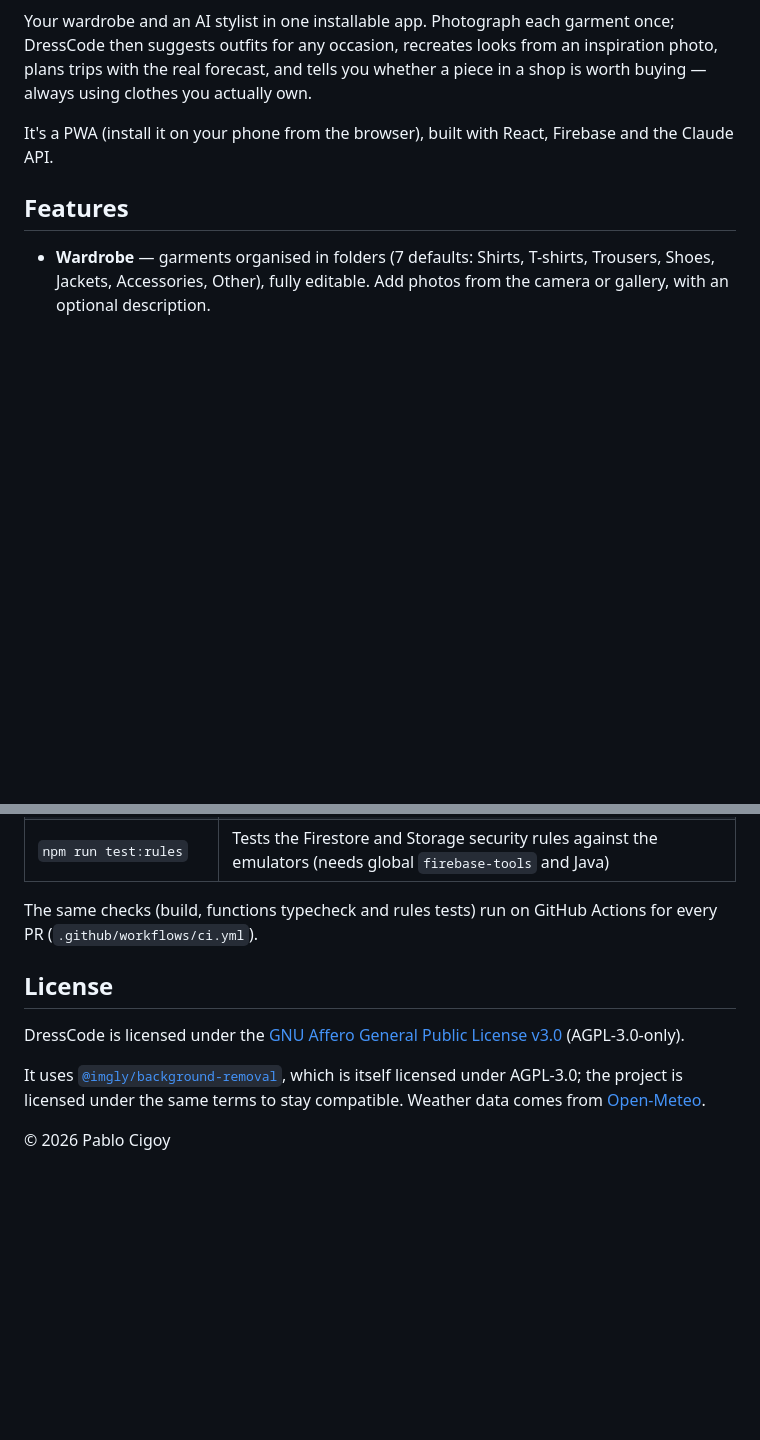
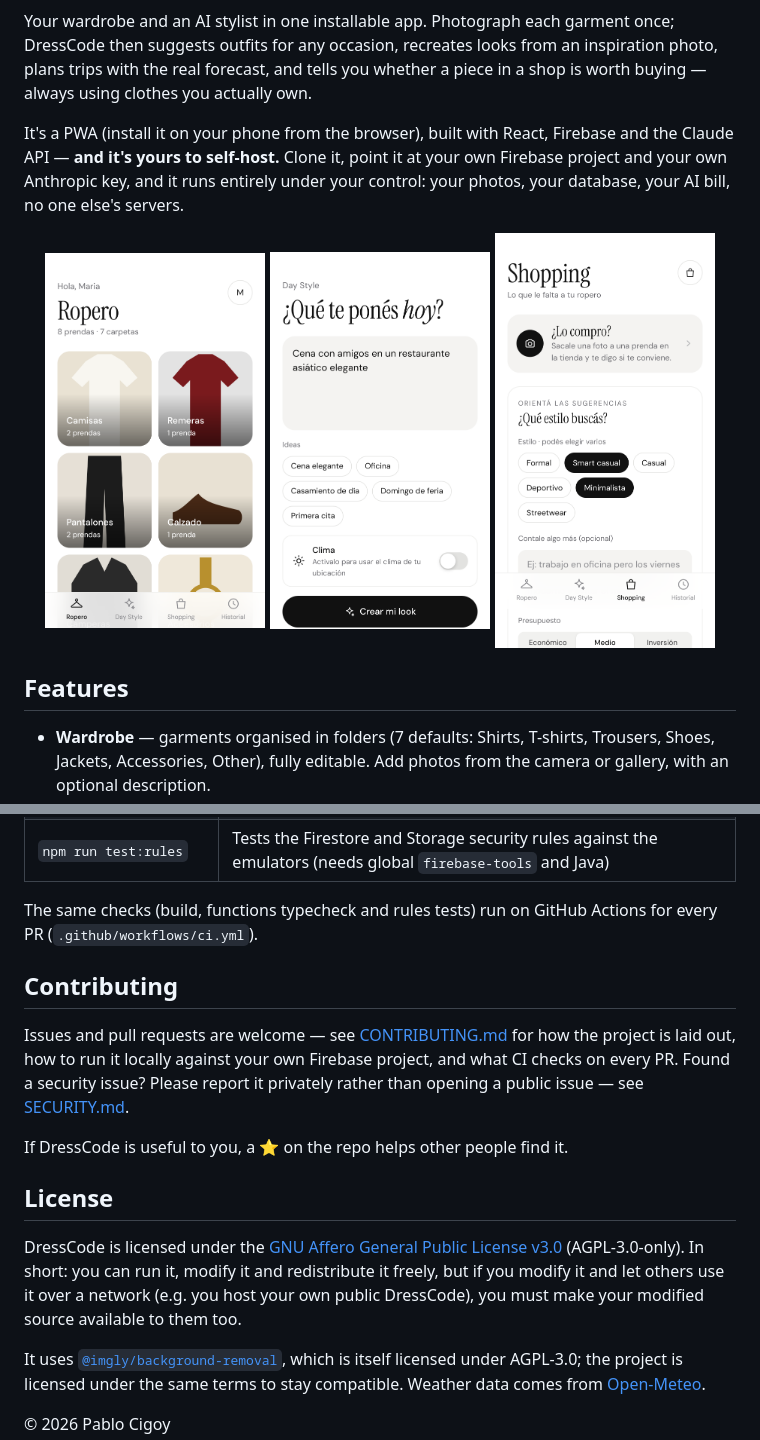
Before and after one commit to Pablo-Mdz/DressCode, a Markdown page: README.md, 2 parts joined by grey strips. Drawn GitHub-style; pictures changed too: docs/screenshots/day-style.png (added), docs/screenshots/shopping.png (added), docs/screenshots/wardrobe.png (added); blank space fills up the shorter version.

```diff
--- a/README.md
+++ b/README.md
@@ -5,6 +10,12 @@
 Your wardrobe and an AI stylist in one installable app. Photograph each garment once; DressCode then suggests outfits for any occasion, recreates looks from an inspiration photo, plans trips with the real forecast, and tells you whether a piece in a shop is worth buying — always using clothes you actually own.
 
-It's a PWA (install it on your phone from the browser), built with React, Firebase and the Claude API.
+It's a PWA (install it on your phone from the browser), built with React, Firebase and the Claude API — **and it's yours to self-host.** Clone it, point it at your own Firebase project and your own Anthropic key, and it runs entirely under your control: your photos, your database, your AI bill, no one else's servers.
+
+<p align="center">
+  <img src="docs/screenshots/wardrobe.png" width="31%" alt="Wardrobe screen: folders of garments" />
+  <img src="docs/screenshots/day-style.png" width="31%" alt="Day Style: AI-generated outfits for an occasion" />
+  <img src="docs/screenshots/shopping.png" width="31%" alt="Shopping: AI suggestions for what to buy next" />
+</p>
 
 ## Features
 
@@ -167,9 +178,15 @@ and redeploy with `firebase deploy --only functions`. The tagging model can be c
 
 The same checks (build, functions typecheck and rules tests) run on GitHub Actions for every PR (`.github/workflows/ci.yml`).
 
+## Contributing
+
+Issues and pull requests are welcome — see [CONTRIBUTING.md](CONTRIBUTING.md) for how the project is laid out, how to run it locally against your own Firebase project, and what CI checks on every PR. Found a security issue? Please report it privately rather than opening a public issue — see [SECURITY.md](SECURITY.md).
+
+If DressCode is useful to you, a ⭐ on the repo helps other people find it.
+
 ## License
 
-DressCode is licensed under the [GNU Affero General Public License v3.0](LICENSE) (AGPL-3.0-only).
+DressCode is licensed under the [GNU Affero General Public License v3.0](LICENSE) (AGPL-3.0-only). In short: you can run it, modify it and redistribute it freely, but if you modify it and let others use it over a network (e.g. you host your own public DressCode), you must make your modified source available to them too.
 
 It uses [`@imgly/background-removal`](https://github.com/imgly/background-removal-js), which is itself licensed under AGPL-3.0; the project is licensed under the same terms to stay compatible. Weather data comes from [Open-Meteo](https://open-meteo.com).
 
```
Also changed, not shown: other parts of README.md (+5 -0 lines), .github/ISSUE_TEMPLATE/bug_report.md (added, +28 -0 lines), .github/ISSUE_TEMPLATE/feature_request.md (added, +15 -0 lines), .github/pull_request_template.md (added, +15 -0 lines), CODE_OF_CONDUCT.md (added, +13 -0 lines), CONTRIBUTING.md (added, +53 -0 lines), README.es.md (+19 -2 lines), SECURITY.md (added, +26 -0 lines), docs/social-preview.png (added), 6 other files.
